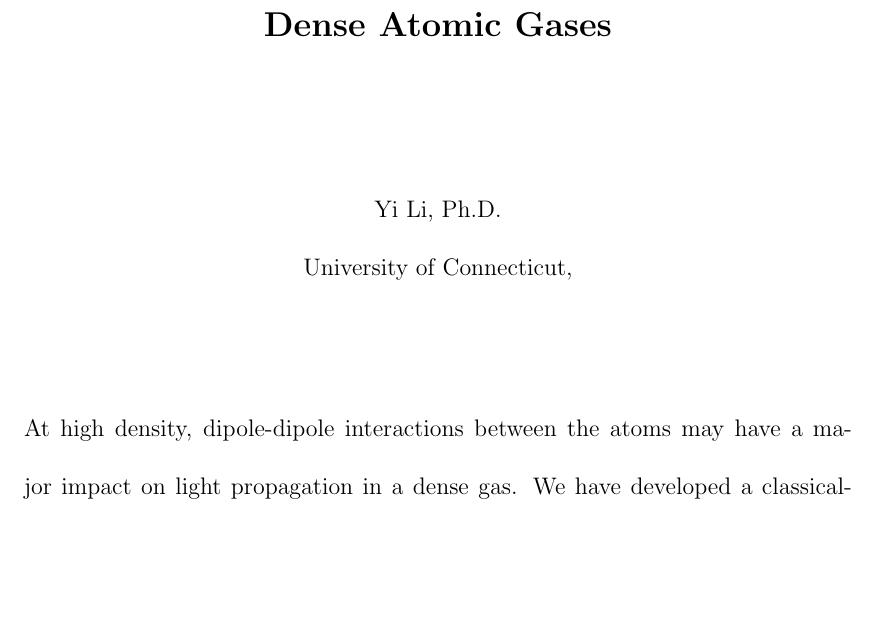
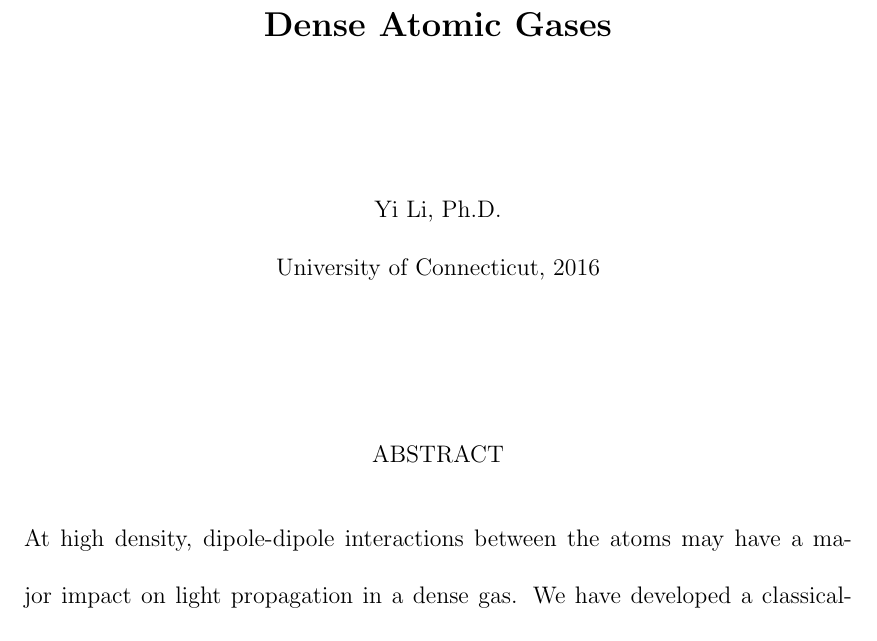
Before and after one commit to garylee213/thesis, a LaTeX thesis (yi_main_r1.tex): part of page 1 of 107 before the commit and part of page 1 of 106 after it, cut so that both start at the same text, the shorter picture padded with empty space. Compiled offline with pdfLaTeX.

Commit message:
2016-03-20

```diff
--- a/yi_main_r1.tex
+++ b/yi_main_r1.tex
@@ -53,11 +53,15 @@
 \bibliographystyle{prsty}
 
 \abstract{
+\begin{center}
+{ ABSTRACT}
+\end{center}
 At high density, dipole-dipole interactions between the atoms may have a major impact on light propagation in a dense gas. We have developed a classical-electrodynamics simulation to study the cooperative response of a near-resonant gas to light. We take into account the motion of the radiators using classical trajectories, including collisions with the walls of the container and atom-atom collisions, and describe the transition from homogeneously broadening to inhomogeneously broadened phenomenology.
 }
 
 \title{Cooperative Effects in the Optical Response of Dense Atomic Gases}
 \author{Yi Li}
+\date{2016}
 \authorspreviousdegreelong{
   B.S., University of Science and Technology of China, Hefei, China, 2007 \\
   M.S., University of Connecticut, 2010
```
Also changed, not shown: yi_main_r1.pdf, yi_main_r1.tex (4 more changed lines), 4 other files.
